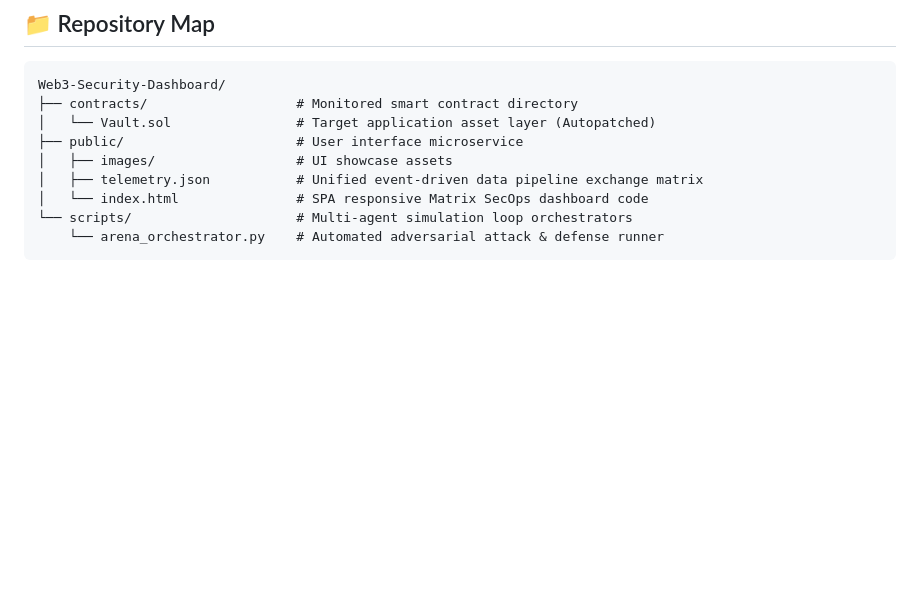
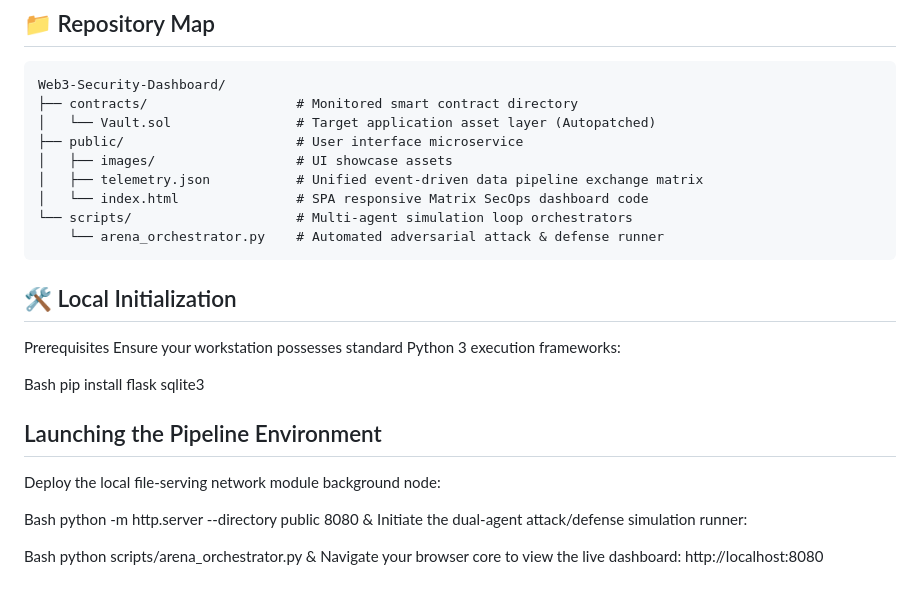
Before and after one commit to merinnn/Web3-Security-Dashboard, a Markdown page: README.md, the part around one of its changes. Rendered like a GitHub page; blank space fills up the shorter version.

````diff
--- a/README.md
+++ b/README.md
@@ -46,3 +46,20 @@ Web3-Security-Dashboard/
 └── scripts/                     # Multi-agent simulation loop orchestrators
     └── arena_orchestrator.py    # Automated adversarial attack & defense runner
 ```
+## 🛠️ Local Initialization
+Prerequisites
+Ensure your workstation possesses standard Python 3 execution frameworks:
+
+Bash
+pip install flask sqlite3
+
+## Launching the Pipeline Environment
+Deploy the local file-serving network module background node:
+
+Bash
+python -m http.server --directory public 8080 &
+Initiate the dual-agent attack/defense simulation runner:
+
+Bash
+python scripts/arena_orchestrator.py &
+Navigate your browser core to view the live dashboard: http://localhost:8080
````
Also changed, not shown: other parts of README.md (+4 -4 lines).
